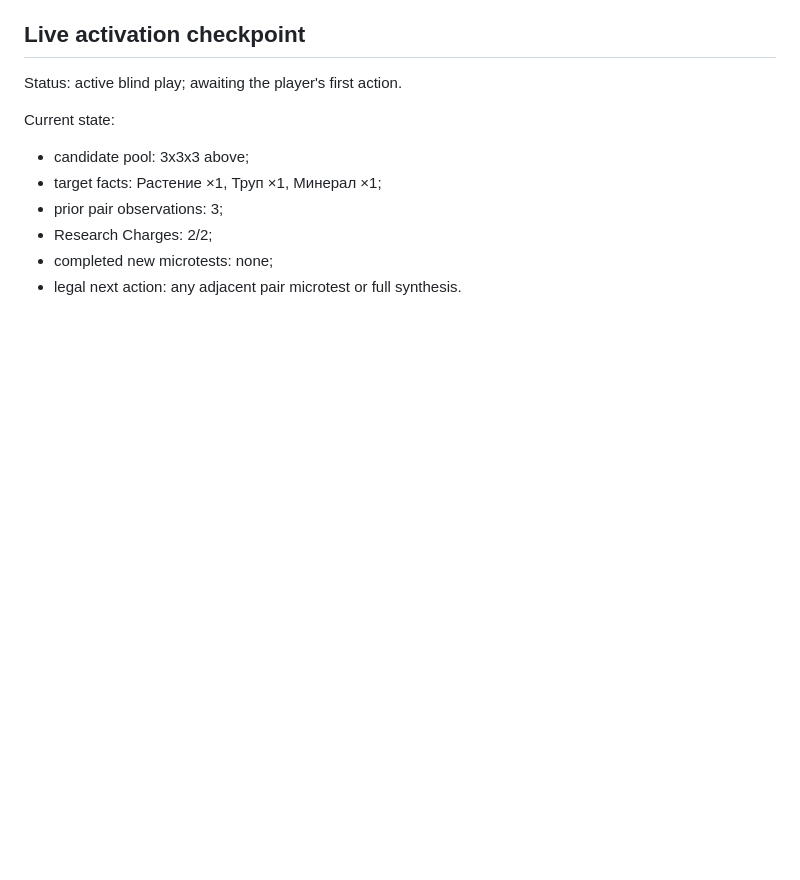
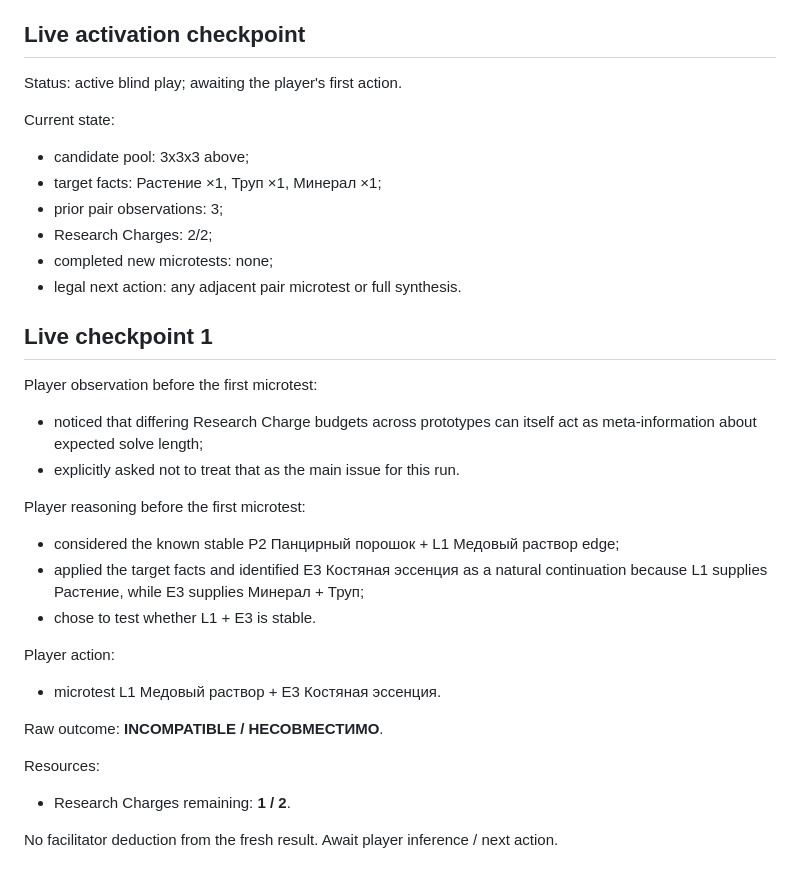
Before and after one commit to NikichMods/AlchemyRiddle, a Markdown page: docs/prototypes/PROTOTYPE_21_STATE.md, the part around the change. Rendered like a GitHub page; blank space fills up the shorter version.

Commit message:
Checkpoint Prototype 21 first microtest

```diff
--- a/docs/prototypes/PROTOTYPE_21_STATE.md
+++ b/docs/prototypes/PROTOTYPE_21_STATE.md
@@ -187,3 +187,25 @@ Current state:
 - Research Charges: 2/2;
 - completed new microtests: none;
 - legal next action: any adjacent pair microtest or full synthesis.
+
+
+## Live checkpoint 1
+
+Player observation before the first microtest:
+- noticed that differing Research Charge budgets across prototypes can itself act as meta-information about expected solve length;
+- explicitly asked not to treat that as the main issue for this run.
+
+Player reasoning before the first microtest:
+- considered the known stable P2 Панцирный порошок + L1 Медовый раствор edge;
+- applied the target facts and identified E3 Костяная эссенция as a natural continuation because L1 supplies Растение, while E3 supplies Минерал + Труп;
+- chose to test whether L1 + E3 is stable.
+
+Player action:
+- microtest L1 Медовый раствор + E3 Костяная эссенция.
+
+Raw outcome: **INCOMPATIBLE / НЕСОВМЕСТИМО**.
+
+Resources:
+- Research Charges remaining: **1 / 2**.
+
+No facilitator deduction from the fresh result. Await player inference / next action.
```
